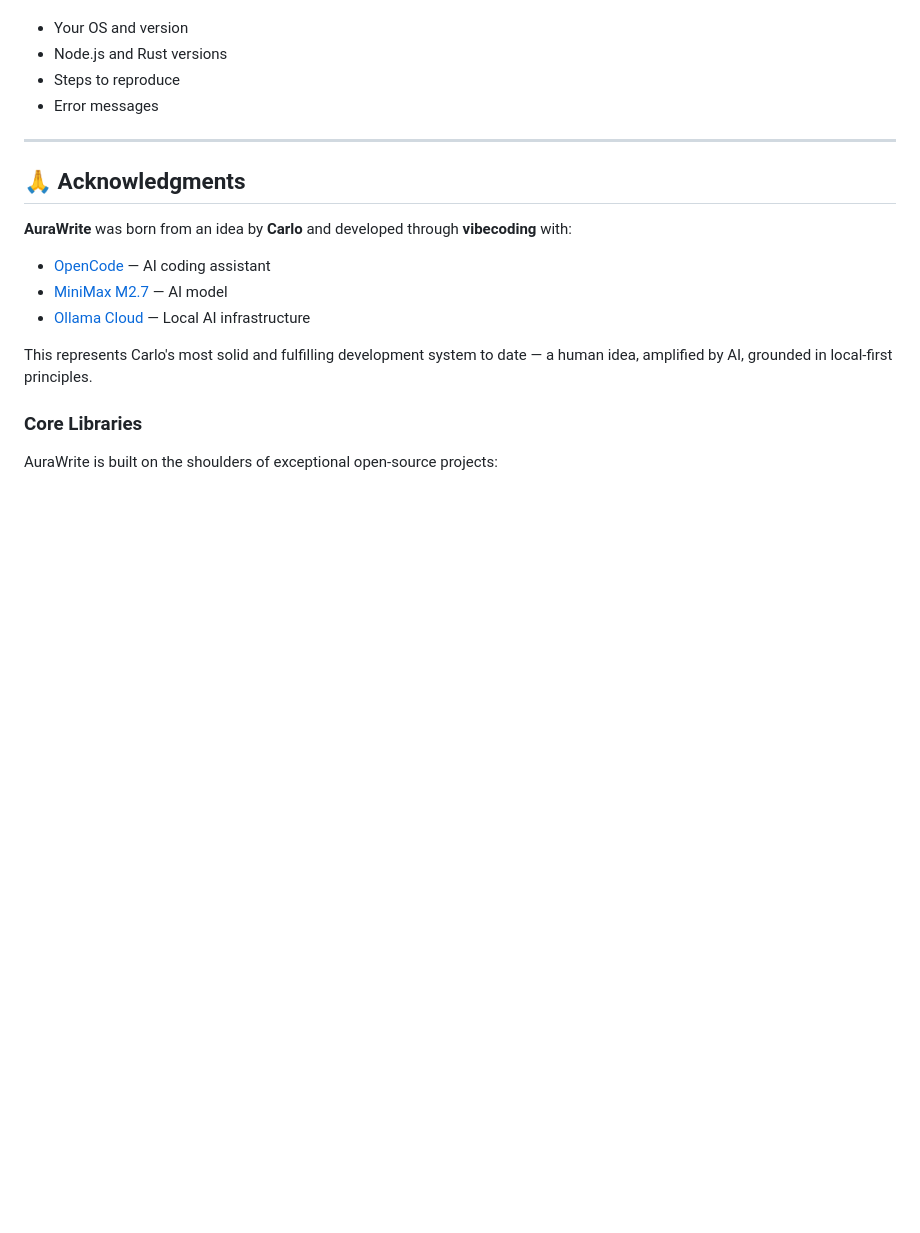
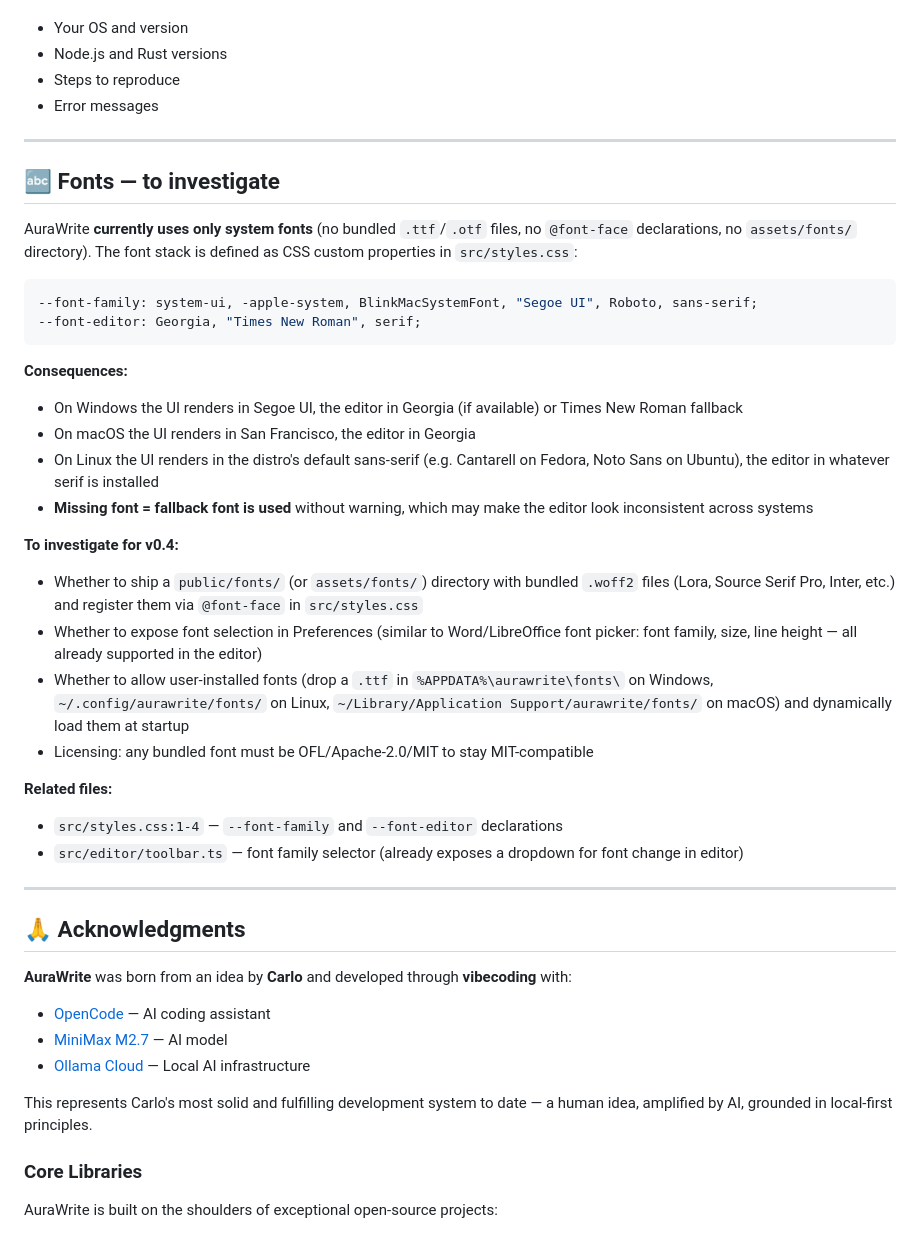
Before and after one commit to ACarloGitHub/AuraWrite, a Markdown page: README.md, the part around the change. Rendered like a GitHub page; blank space fills up the shorter version.

Commit message:
docs(readme): add 'Fonts - to investigate' section
AuraWrite currently uses ONLY system fonts (no bundled .ttf/.otf,
no @font-face declarations, no assets/fonts/ directory). The font
stack is defined in src/styles.css:1-4 as CSS custom properties:
  --font-family: system-ui, -apple-system, BlinkMacSystemFont,
                'Segoe UI', Roboto, sans-serif
  --font-editor: Georgia, 'Times New Roman', serif

This means the editor looks different on Windows (Segoe UI/Georgia),
macOS (San Francisco/Georgia) and Linux (Cantarell or Noto Sans/Serif
depending on distro), with no warning if a font is missing.

For v0.4, investigate: (1) bundling OFL/Apache fonts in public/fonts/,
(2) font picker in Preferences, (3) user drop-in font support in
%APPDATA%/.config/~/Library/Application Support/aurawrite/fonts/.

Documented for the next release cycle - no code change in v0.3.0.

````diff
--- a/README.md
+++ b/README.md
@@ -416,6 +416,33 @@ When opening issues:
 
 ---
 
+## 🔤 Fonts — to investigate
+
+AuraWrite **currently uses only system fonts** (no bundled `.ttf`/`.otf` files, no `@font-face` declarations, no `assets/fonts/` directory). The font stack is defined as CSS custom properties in `src/styles.css`:
+
+```css
+--font-family: system-ui, -apple-system, BlinkMacSystemFont, "Segoe UI", Roboto, sans-serif;
+--font-editor: Georgia, "Times New Roman", serif;
+```
+
+**Consequences:**
+- On Windows the UI renders in Segoe UI, the editor in Georgia (if available) or Times New Roman fallback
+- On macOS the UI renders in San Francisco, the editor in Georgia
+- On Linux the UI renders in the distro's default sans-serif (e.g. Cantarell on Fedora, Noto Sans on Ubuntu), the editor in whatever serif is installed
+- **Missing font = fallback font is used** without warning, which may make the editor look inconsistent across systems
+
+**To investigate for v0.4:**
+- Whether to ship a `public/fonts/` (or `assets/fonts/`) directory with bundled `.woff2` files (Lora, Source Serif Pro, Inter, etc.) and register them via `@font-face` in `src/styles.css`
+- Whether to expose font selection in Preferences (similar to Word/LibreOffice font picker: font family, size, line height — all already supported in the editor)
+- Whether to allow user-installed fonts (drop a `.ttf` in `%APPDATA%\aurawrite\fonts\` on Windows, `~/.config/aurawrite/fonts/` on Linux, `~/Library/Application Support/aurawrite/fonts/` on macOS) and dynamically load them at startup
+- Licensing: any bundled font must be OFL/Apache-2.0/MIT to stay MIT-compatible
+
+**Related files:**
+- `src/styles.css:1-4` — `--font-family` and `--font-editor` declarations
+- `src/editor/toolbar.ts` — font family selector (already exposes a dropdown for font change in editor)
+
+---
+
 ## 🙏 Acknowledgments
 
 **AuraWrite** was born from an idea by **Carlo** and developed through **vibecoding** with:
````
